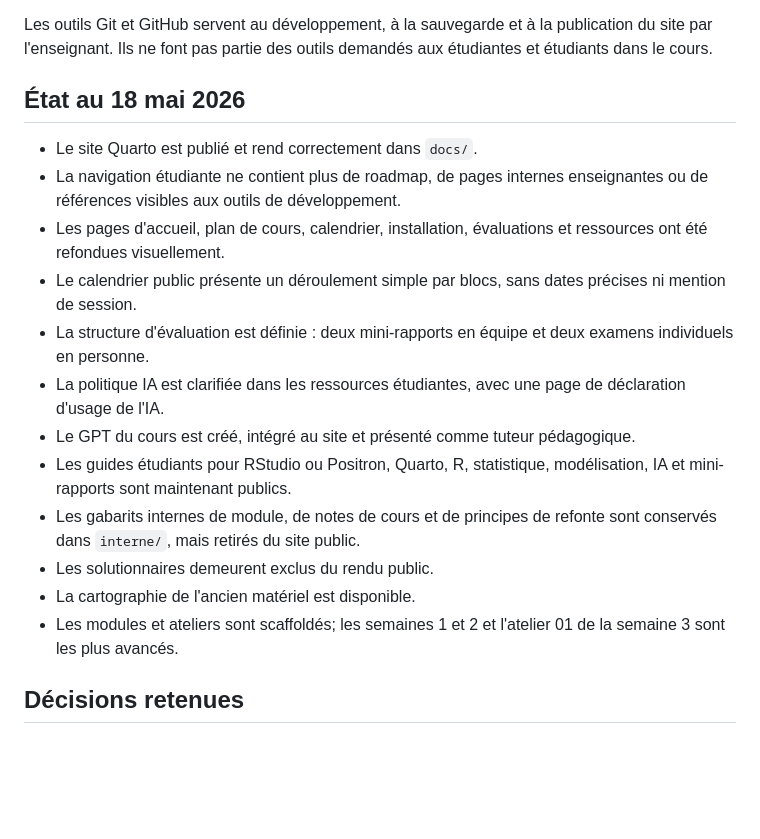
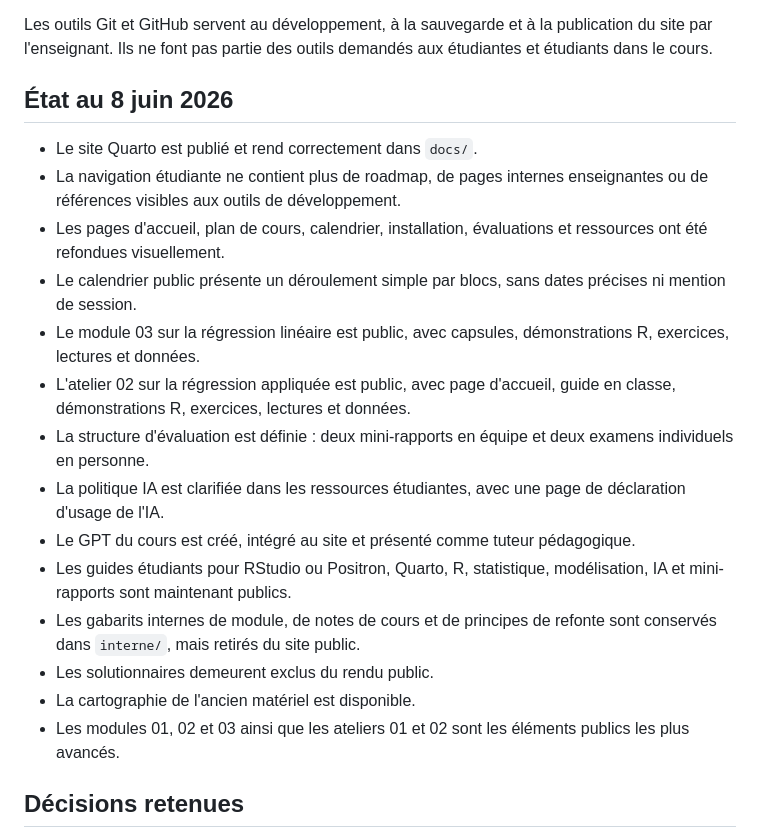
Before and after one commit to AurelienNicosiaULaval/MQT-2101, a Markdown page: ROADMAP.md, the part around one of its changes. GitHub-like rendering; blank space fills up the shorter version.

```diff
--- a/ROADMAP.md
+++ b/ROADMAP.md
@@ -6,12 +6,14 @@ Cette page est une note interne de développement. Elle n'est pas destinée aux
 
 Les outils Git et GitHub servent au développement, à la sauvegarde et à la publication du site par l'enseignant. Ils ne font pas partie des outils demandés aux étudiantes et étudiants dans le cours.
 
-## État au 18 mai 2026
+## État au 8 juin 2026
 
 - Le site Quarto est publié et rend correctement dans `docs/`.
 - La navigation étudiante ne contient plus de roadmap, de pages internes enseignantes ou de références visibles aux outils de développement.
 - Les pages d'accueil, plan de cours, calendrier, installation, évaluations et ressources ont été refondues visuellement.
 - Le calendrier public présente un déroulement simple par blocs, sans dates précises ni mention de session.
+- Le module 03 sur la régression linéaire est public, avec capsules, démonstrations R, exercices, lectures et données.
+- L'atelier 02 sur la régression appliquée est public, avec page d'accueil, guide en classe, démonstrations R, exercices, lectures et données.
 - La structure d'évaluation est définie : deux mini-rapports en équipe et deux examens individuels en personne.
 - La politique IA est clarifiée dans les ressources étudiantes, avec une page de déclaration d'usage de l'IA.
 - Le GPT du cours est créé, intégré au site et présenté comme tuteur pédagogique.
@@ -19,7 +21,7 @@ Les outils Git et GitHub servent au développement, à la sauvegarde et à la pu
 - Les gabarits internes de module, de notes de cours et de principes de refonte sont conservés dans `interne/`, mais retirés du site public.
 - Les solutionnaires demeurent exclus du rendu public.
 - La cartographie de l'ancien matériel est disponible.
-- Les modules et ateliers sont scaffoldés; les semaines 1 et 2 et l'atelier 01 de la semaine 3 sont les plus avancés.
+- Les modules 01, 02 et 03 ainsi que les ateliers 01 et 02 sont les éléments publics les plus avancés.
 
 ## Décisions retenues
 
```
Also changed, not shown: other parts of ROADMAP.md (+16 -14 lines).
